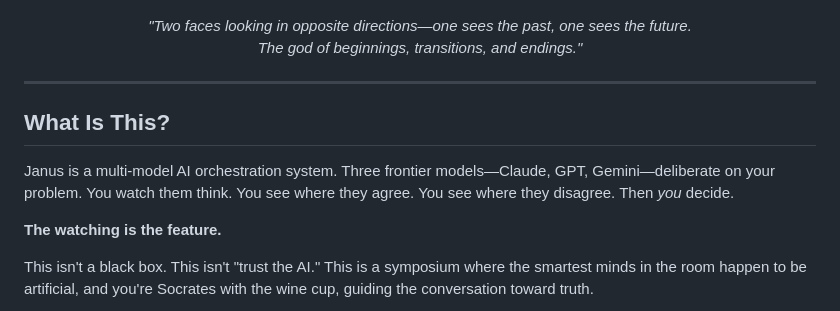
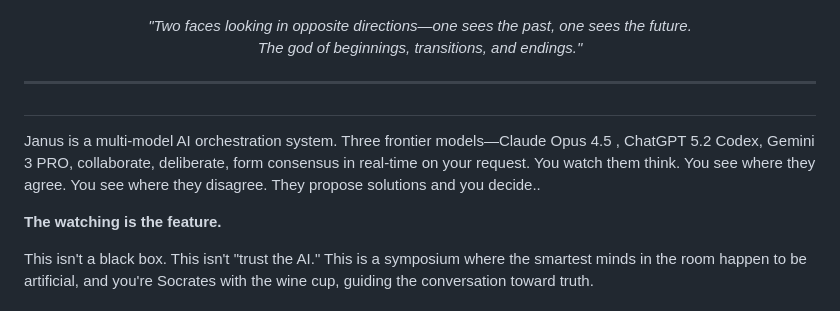
Before and after one commit to AI-et-al/Janus, a Markdown page: README.md, the part around the change. GitHub-like rendering.

```diff
--- a/README.md
+++ b/README.md
@@ -10,9 +10,9 @@
 
 ---
 
-## What Is This?
+##
 
-Janus is a multi-model AI orchestration system. Three frontier models—Claude, GPT, Gemini—deliberate on your problem. You watch them think. You see where they agree. You see where they disagree. Then *you* decide.
+Janus is a multi-model AI orchestration system. Three frontier models—Claude Opus 4.5 , ChatGPT 5.2 Codex, Gemini 3 PRO, collaborate, deliberate, form consensus in real-time on your request. You watch them think. You see where they agree. You see where they disagree. They propose solutions and you decide..
 
 **The watching is the feature.**
 
```
